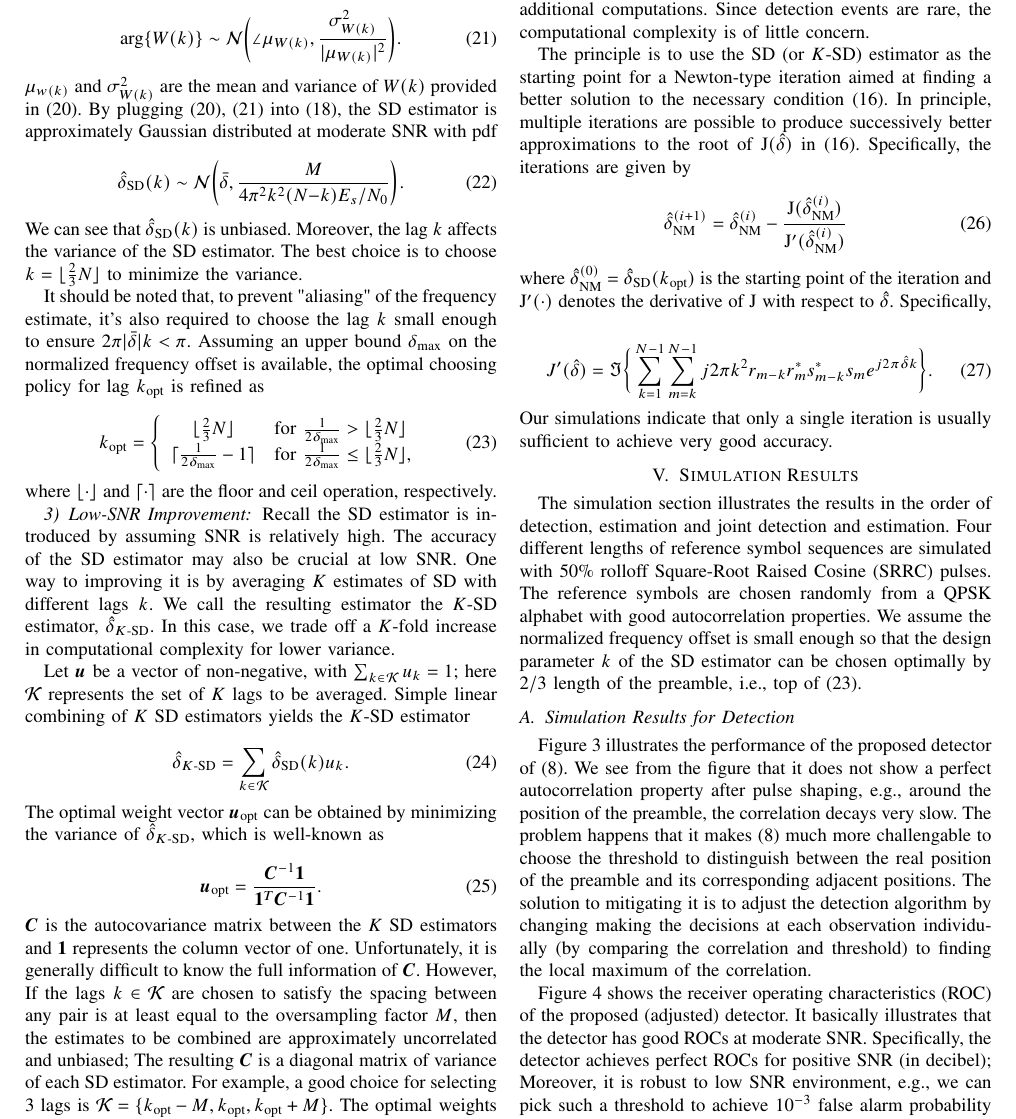
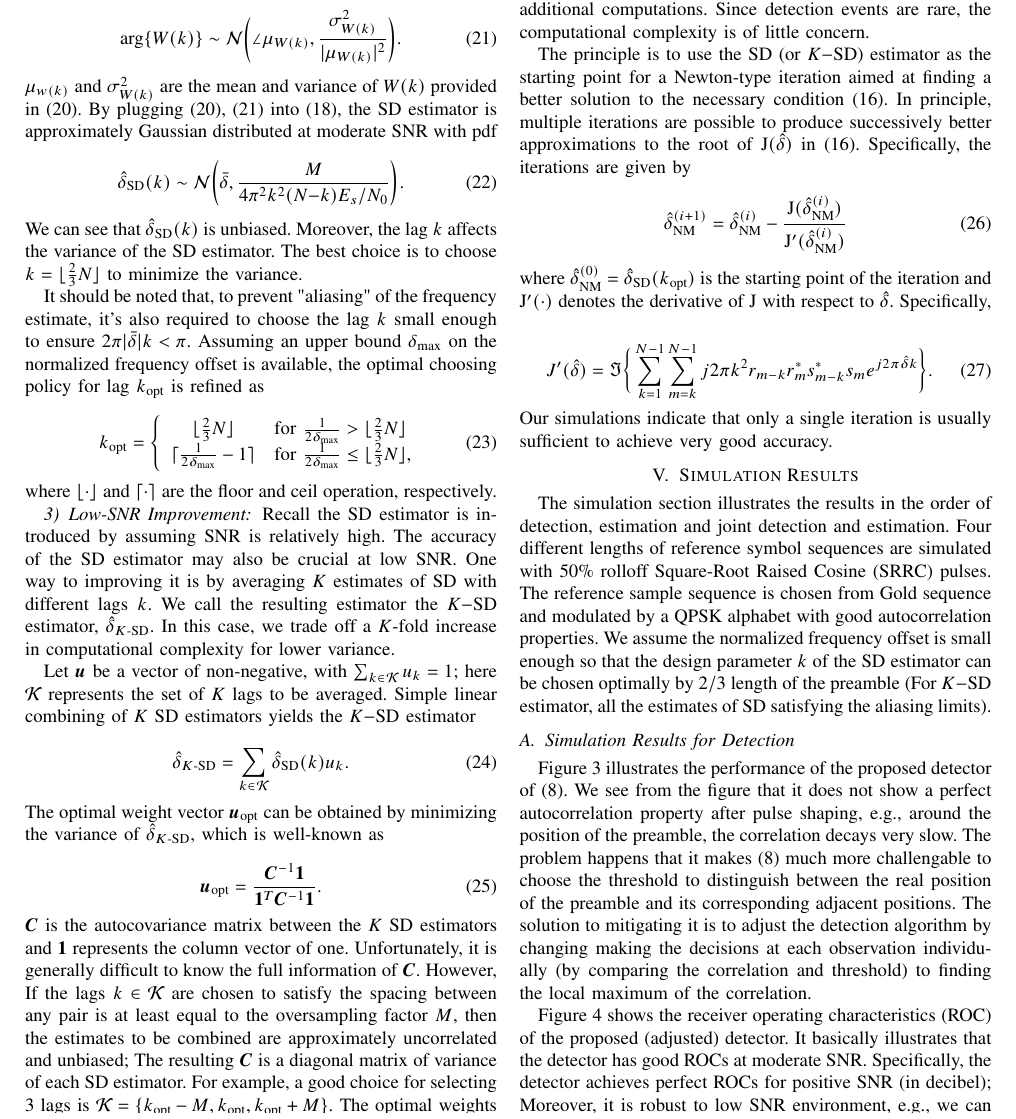
Before and after one commit to Haotian-RA/joint-detection-and-estimation-algorithm-1-19, a LaTeX paper (paper_main/main.tex, which reads paper_main/freq_est.tex, paper_main/simulations.tex): part of page 5 of 11, cut so that both start at the same text. Compiled offline with pdfLaTeX.

Commit message:
some modification of simulation

```diff
--- a/paper_main/freq_est.tex
+++ b/paper_main/freq_est.tex
@@ -183,14 +183,14 @@ where $\lfloor \cdot \rfloor$ and $\lceil \cdot \rceil$ are the floor and ceil o
 Recall the SD estimator is introduced by assuming SNR is relatively high.
 The accuracy of the SD estimator may also be crucial at low SNR.
 One way to improving it is by averaging $K$ estimates of SD with different lags $k$.
-We call the resulting estimator the $K$-SD estimator, $\est{\delta}{K\text{-SD}}$.
+We call the resulting estimator the $K-$SD estimator, $\est{\delta}{K\text{-SD}}$.
 In this case, we trade off a $K$-fold increase in computational complexity for lower variance.
 
 Let $\bm{u}$ be a vector of non-negative, with
 $\sum_{k \in {\cal K}}u_k=1$; here ${\cal K}$ represents the set of $K$
 lags to be averaged.
 % extension to reviewer 1, comment 5, reviewer 3, comment 4
-Simple linear combining of $K$ SD estimators yields the $K$-SD estimator
+Simple linear combining of $K$ SD estimators yields the $K-$SD estimator
 
 \begin{equation}
   \label{eq:K_SD_est}
@@ -217,7 +217,7 @@ The SD estimator emphasizes low-complexity property and is intended to provide m
 to enable coherent detection. Once the signal has been acquired, the SD estimator can be improved by
 investing additional computations. Since detection events are rare, the computational complexity is of little concern.
 
-The principle is to use the SD (or $K$-SD) estimator as the starting point for a Newton-type iteration
+The principle is to use the SD (or $K-$SD) estimator as the starting point for a Newton-type iteration
 aimed at finding a better solution to the necessary condition~\eqref{eq:delta}.
 In principle, multiple iterations are possible to produce successively better approximations to the root of
 $\J(\hat{\delta})$ in~\eqref{eq:delta}. Specifically, the iterations are given by
--- a/paper_main/simulations.tex
+++ b/paper_main/simulations.tex
@@ -3,9 +3,9 @@
 
 The simulation section illustrates the results in the order of detection, estimation and joint detection and estimation.
 Four different lengths of reference symbol sequences are simulated with $50\%$ rolloff Square-Root Raised Cosine (SRRC) pulses.
-The reference symbols are chosen randomly from a QPSK alphabet with good autocorrelation properties.
+The reference sample sequence is chosen from Gold sequence and modulated by a QPSK alphabet with good autocorrelation properties.
 We assume the normalized frequency offset is small enough so that the design parameter $k$ of the SD estimator
-can be chosen optimally by $2/3$ length of the preamble, i.e., top of~\eqref{eq:est_k_opt}.
+can be chosen optimally by $2/3$ length of the preamble (For $K-$SD estimator, all the estimates of SD satisfying the aliasing limits).
 % may give more sentence here.
 
 \subsection{Simulation Results for Detection}
```
Also changed, not shown: paper_main/main.pdf, 9 other files.
